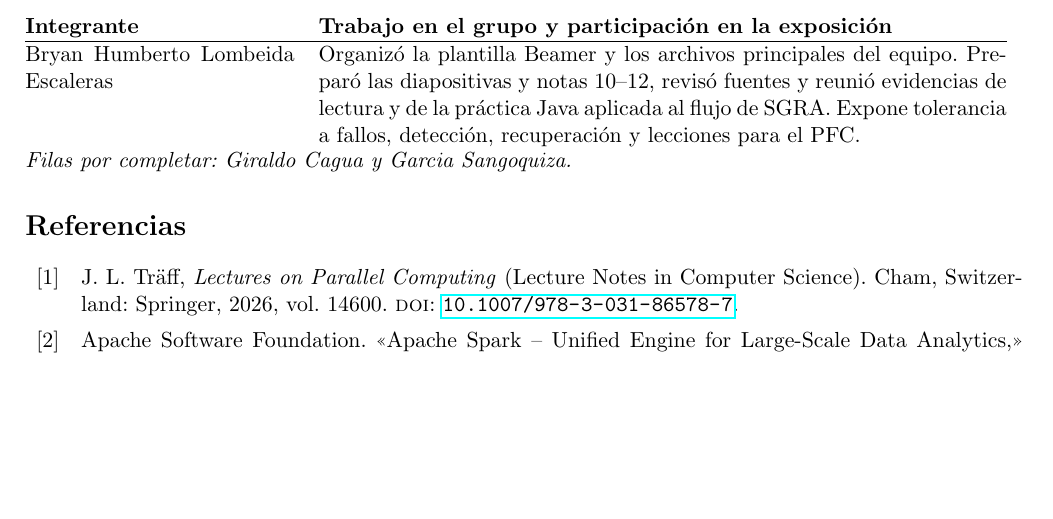
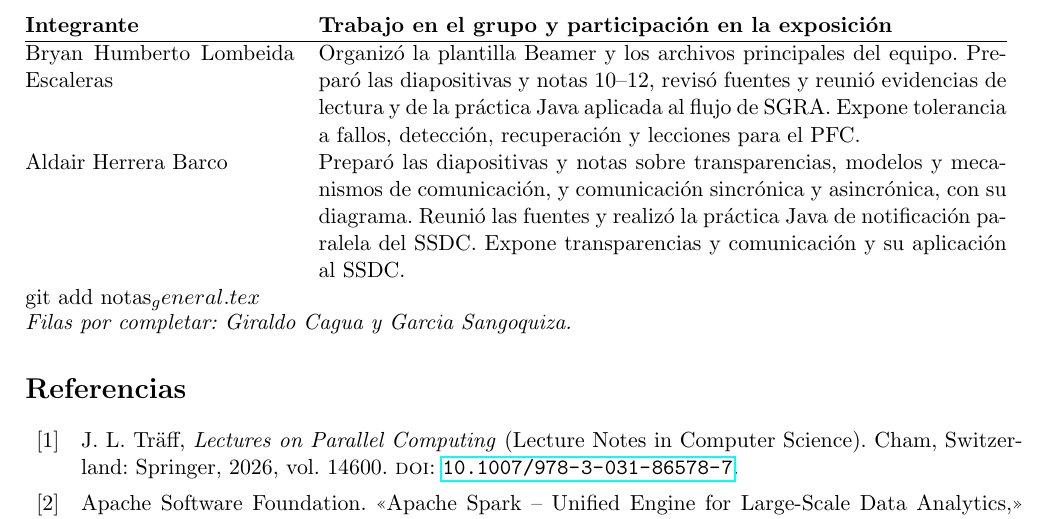
Before and after one commit to BryanLomb/GA-SUM-01-EXP-1-Exposicion-1er-Corte-Analisis-de-un-Sistema-Distribuido-Real, a LaTeX document (notas_general.tex): part of page 3 of 4, cut so that both start at the same text, the shorter picture padded with empty space. Compiled offline with pdfLaTeX.

Commit message:
Agrega mi fila de aportes

```diff
--- a/notas_general.tex
+++ b/notas_general.tex
@@ -40,6 +40,11 @@ Organizó la plantilla Beamer y los archivos principales del equipo.
 Preparó las diapositivas y notas 10--12, revisó fuentes y reunió evidencias
 de lectura y de la práctica Java aplicada al flujo de SGRA.
 Expone tolerancia a fallos, detección, recuperación y lecciones para el PFC. \\
+Aldair Herrera Barco &
+Preparó las diapositivas y notas sobre transparencias, modelos y mecanismos
+de comunicación, y comunicación sincrónica y asincrónica, con su diagrama.
+Reunió las fuentes y realizó la práctica Java de notificación paralela del SSDC.
+Expone transparencias y comunicación y su aplicación al SSDC. \\git add notas_general.tex
 \end{tabular}
 
 \noindent\textit{Filas por completar: Giraldo Cagua y Garcia Sangoquiza.}
```
